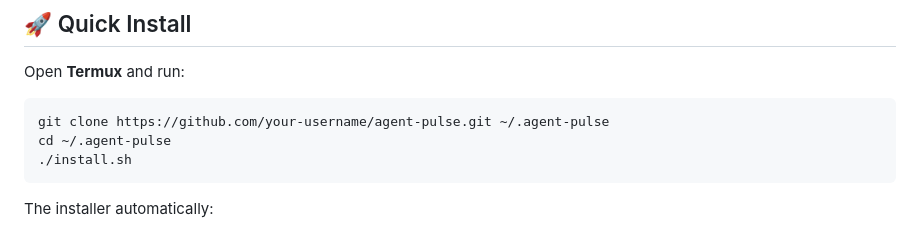
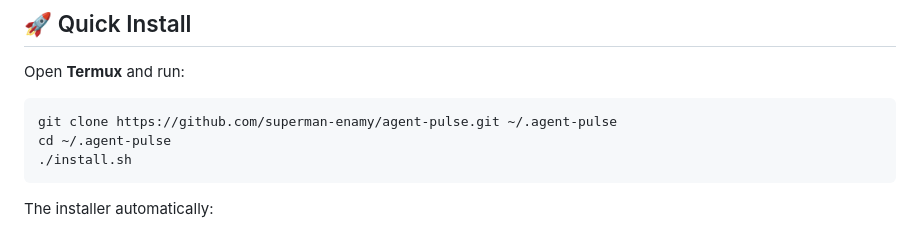
Before and after one commit to superman-enamy/agent-pulse, a Markdown page: README.md, the part around the change. Rendered like a GitHub page.

Commit message:
docs: update clone URL with github username

````diff
--- a/README.md
+++ b/README.md
@@ -43,7 +43,7 @@ Running AI coding assistants like **Google Antigravity (`agy`)** or **Claude Cod
 Open **Termux** and run:
 
 ```bash
-git clone https://github.com/your-username/agent-pulse.git ~/.agent-pulse
+git clone https://github.com/superman-enamy/agent-pulse.git ~/.agent-pulse
 cd ~/.agent-pulse
 ./install.sh
 ```
````
